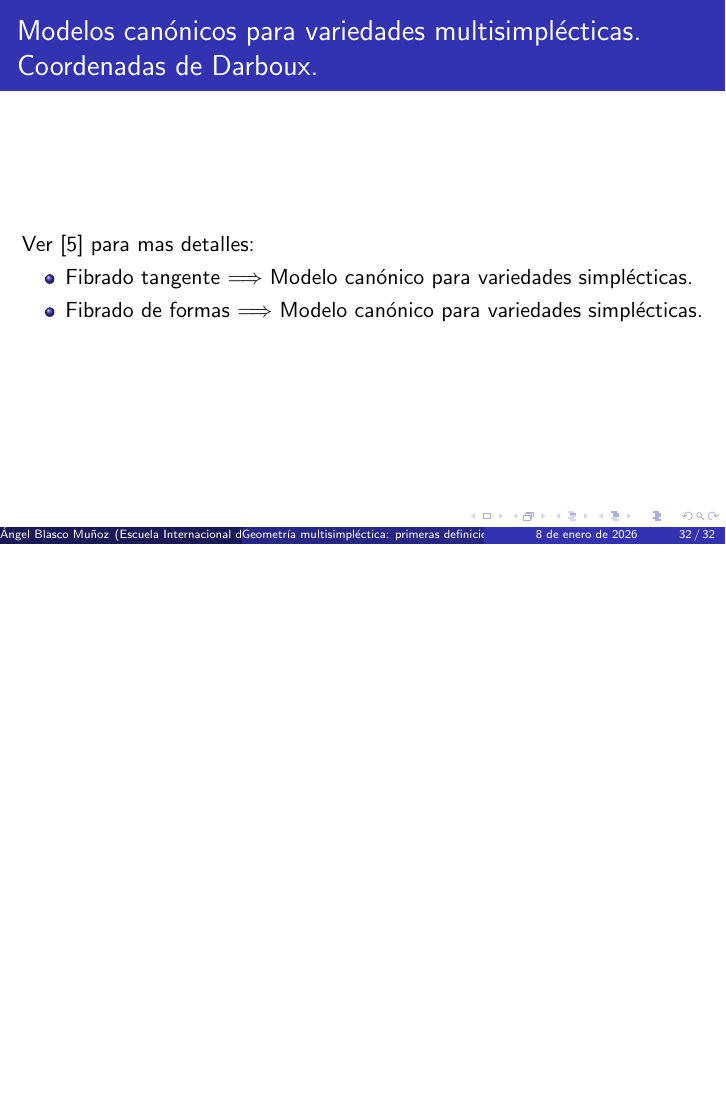
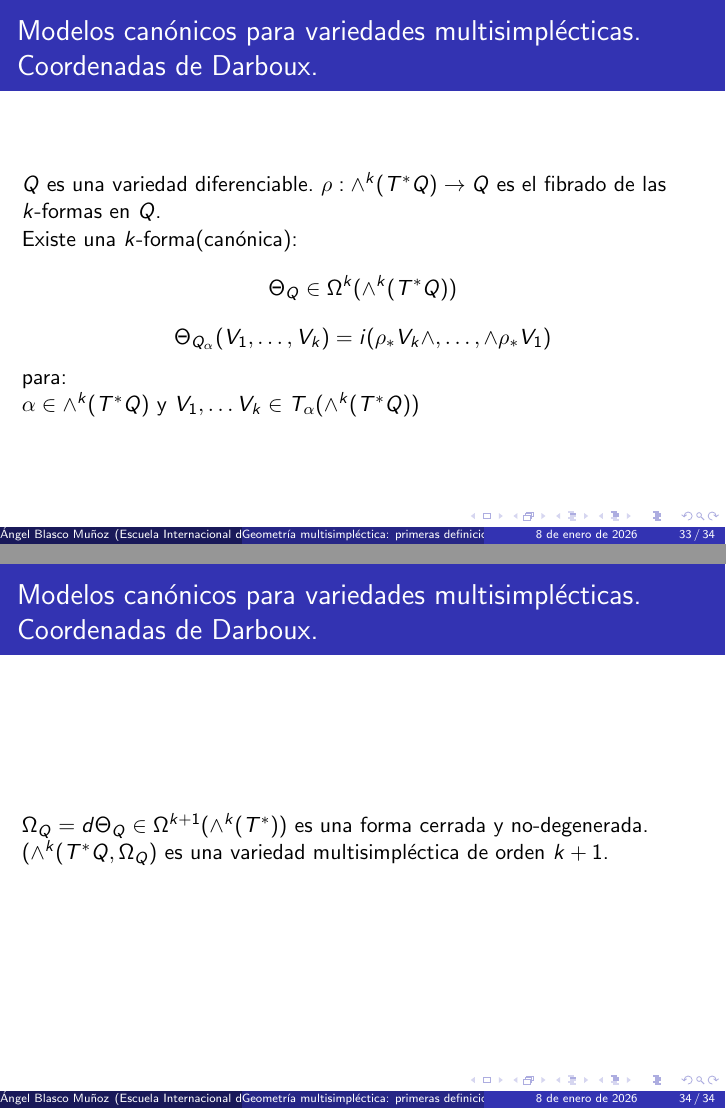
Before and after one commit to angelblasco/Presentacion-introduccion-a-la-Geometria-Multisimplectica, LaTeX slides (presentacion.tex): page 52 of 52 before the commit and pages 54 and 56 of 56 after it, the two joined at a grey line, the shorter picture padded with empty space. Compiled offline with pdfLaTeX.

Commit message:
actualizacion

```diff
--- a/presentacion.tex
+++ b/presentacion.tex
@@ -313,5 +313,25 @@ Ver \cite{de_leon_tulczyjews_2003} para mas detalles:
 \end{itemize}
 \end{frame}
 %----------------------------------------
-
+\begin{frame}{Modelos canónicos para variedades multisimplécticas. Coordenadas de Darboux.}
+$Q$ es una variedad diferenciable. $\rho : \wedge^{k}(T^{*}Q) \rightarrow Q$ es el fibrado de las $k$-formas en $Q$.\\
+\pause
+Existe una $k$-forma(canónica):
+\[
+\Theta_{Q} \in \Omega^{k}(\wedge^{k}(T^{*}Q))
+\]
+\[
+\Theta_{Q_{\alpha}}(V_{1}, \ldots , V_{k})=
+i(\rho_{*}V_{k}\wedge, \ldots , \wedge \rho_{*}V_{1})
+\]
+para:\\
+$\alpha \in \wedge^{k}(T^{*}Q)$ y $V_{1}, \ldots V_{k} \in T_{\alpha}(\wedge^{k}(T^{*}Q))$
+\end{frame}
+%----------------------------------------
+\begin{frame}{Modelos canónicos para variedades multisimplécticas. Coordenadas de Darboux.}
+$\Omega_{Q} = d\Theta_{Q} \in \Omega^{k+1}(\wedge^{k}(T^{*}))$ es una forma cerrada y no-degenerada.\\
+\pause
+$(\wedge^{k}(T^{*}Q, \Omega_{Q})$ es una variedad multisimpléctica de orden $k+1$.
+\end{frame}
+%----------------------------------------
 \end{document}
```
Also changed, not shown: presentacion.pdf, 4 other files.
